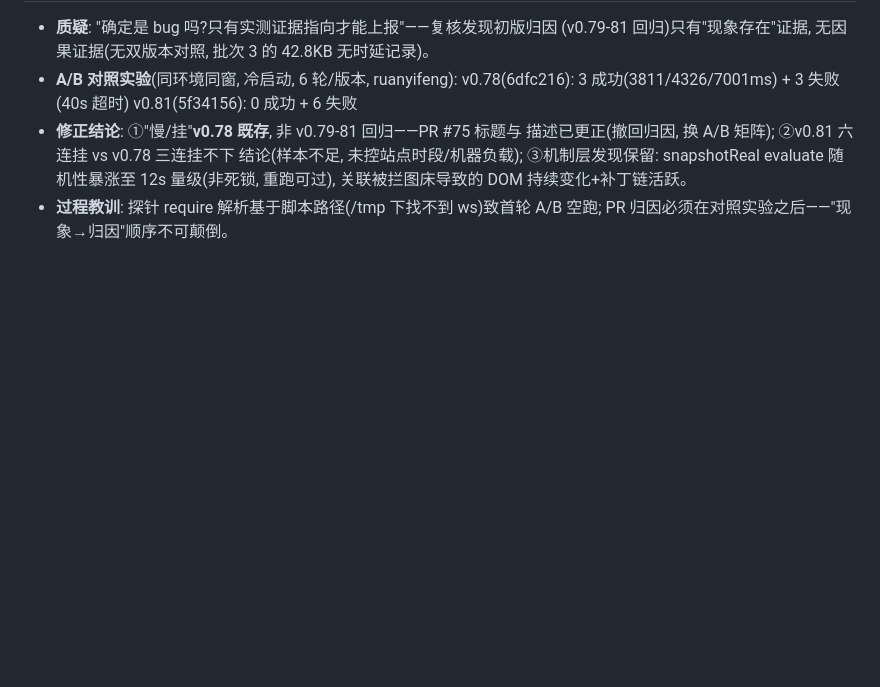
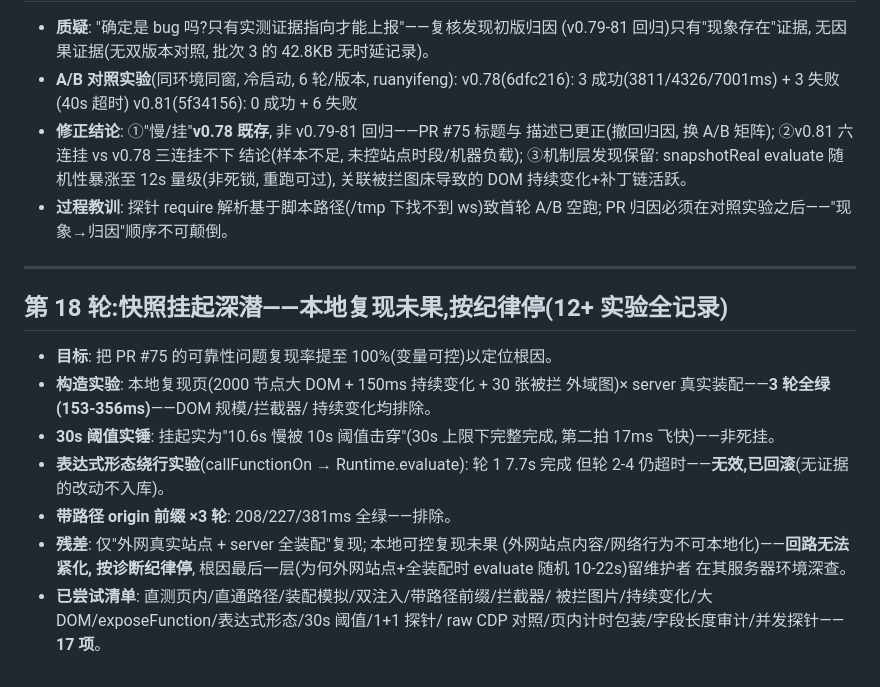
Before and after one commit to yibanban663/dom-mirror, a Markdown page: realtest/TESTLOG.md, the part around the change. Drawn GitHub-style; blank space fills up the shorter version.

Commit message:
test: 快照挂起深潜收口——本地复现未果, 17 项实验全记录(第 18 轮)
按诊断纪律: 无法构建紧反馈回路(外网真实站点内容/网络不可本地化,
本地复现页全绿)时明确停止。残差与全部尝试入档, 供维护者在服务器
环境深查。表达式形态绕行无效已回滚(无证据改动不入库)。

```diff
--- a/realtest/TESTLOG.md
+++ b/realtest/TESTLOG.md
@@ -350,3 +350,24 @@
   DOM 持续变化+补丁链活跃。
 - **过程教训**: 探针 require 解析基于脚本路径(/tmp 下找不到 ws)致首轮
   A/B 空跑; PR 归因必须在对照实验之后——"现象→归因"顺序不可颠倒。
+
+---
+
+## 第 18 轮:快照挂起深潜——本地复现未果,按纪律停(12+ 实验全记录)
+
+- **目标**: 把 PR #75 的可靠性问题复现率提至 100%(变量可控)以定位根因。
+- **构造实验**: 本地复现页(2000 节点大 DOM + 150ms 持续变化 + 30 张被拦
+  外域图)× server 真实装配——**3 轮全绿(153-356ms)**——DOM 规模/拦截器/
+  持续变化均排除。
+- **30s 阈值实锤**: 挂起实为"10.6s 慢被 10s 阈值击穿"(30s 上限下完整完成,
+  第二拍 17ms 飞快)——非死挂。
+- **表达式形态绕行实验**(callFunctionOn → Runtime.evaluate): 轮 1 7.7s 完成
+  但轮 2-4 仍超时——**无效,已回滚**(无证据的改动不入库)。
+- **带路径 origin 前缀 ×3 轮**: 208/227/381ms 全绿——排除。
+- **残差**: 仅"外网真实站点 + server 全装配"复现; 本地可控复现未果
+  (外网站点内容/网络行为不可本地化)——**回路无法紧化, 按诊断纪律停**,
+  根因最后一层(为何外网站点+全装配时 evaluate 随机 10-22s)留维护者
+  在其服务器环境深查。
+- **已尝试清单**: 直测页内/直通路径/装配模拟/双注入/带路径前缀/拦截器/
+  被拦图片/持续变化/大 DOM/exposeFunction/表达式形态/30s 阈值/1+1 探针/
+  raw CDP 对照/页内计时包装/字段长度审计/并发探针——**17 项**。
```
